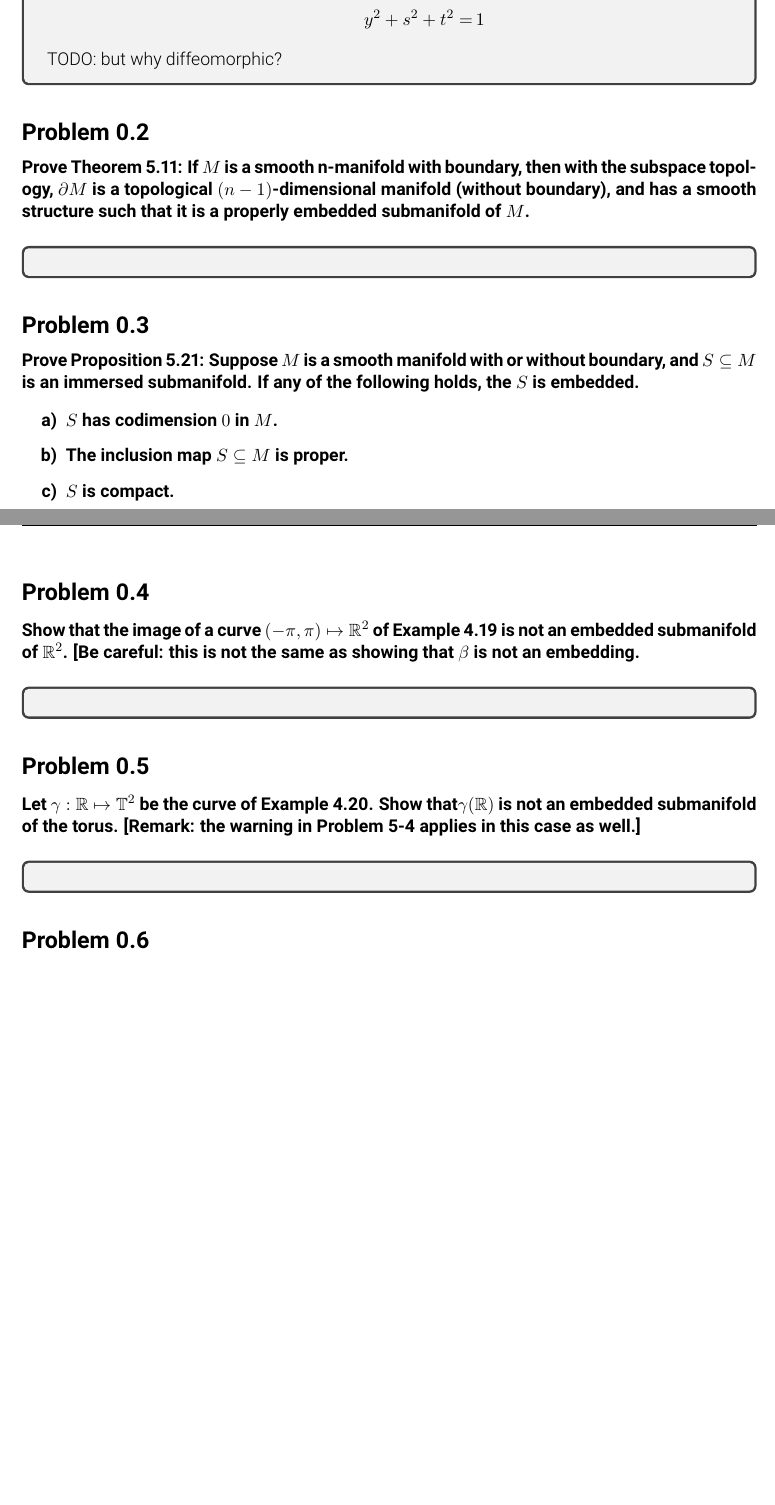
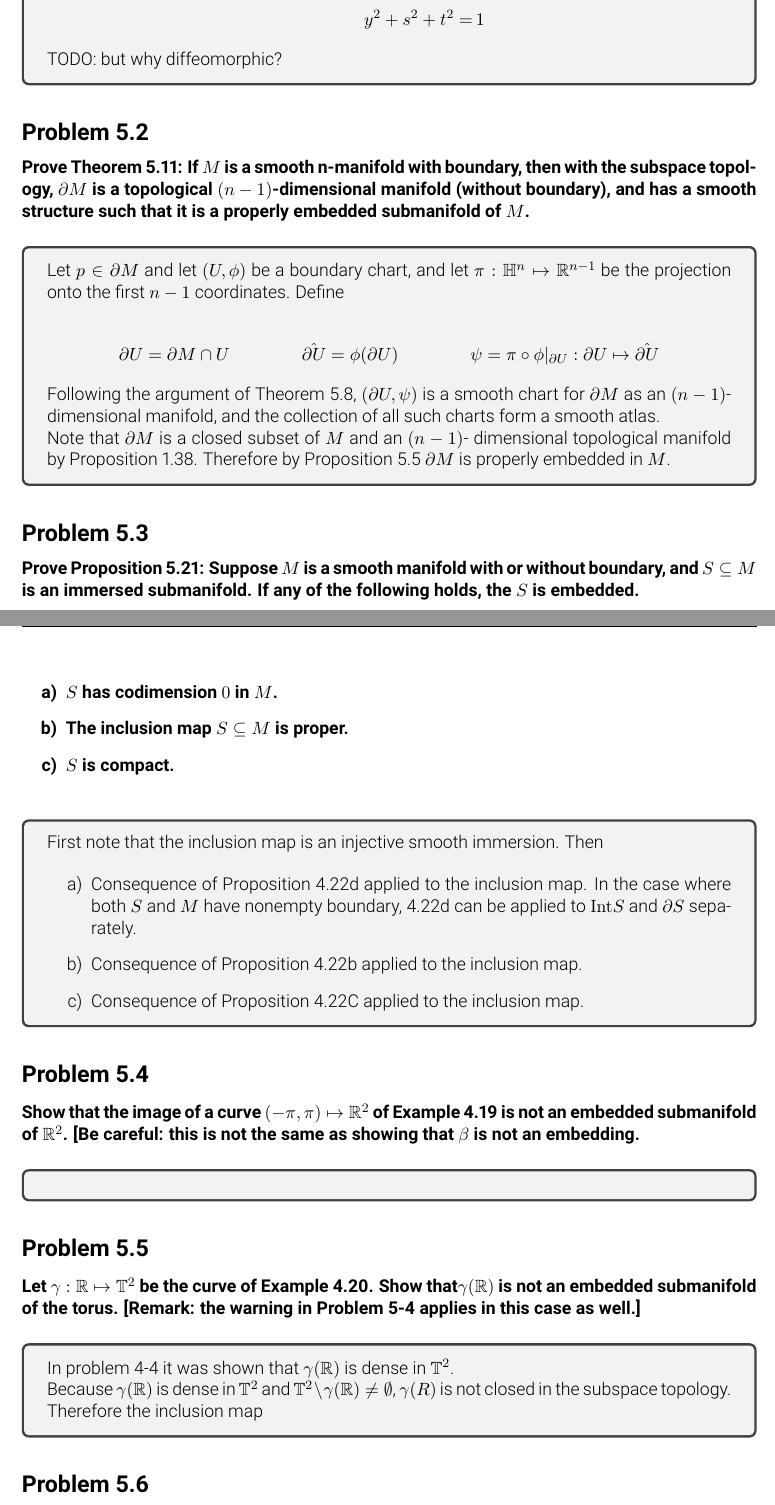
Before and after one commit to optimusphelps/notes_and_exercises, a LaTeX document (Lee_Introduction_to_Smooth_Manifolds/chapter_5.tex, which reads Lee_Introduction_to_Smooth_Manifolds/macros.tex, Lee_Introduction_to_Smooth_Manifolds/solutions/chapter_5/sol_02.tex, Lee_Introduction_to_Smooth_Manifolds/solutions/chapter_5/sol_03.tex): two parts of pages 2 and 3 of 6 before the commit and two parts of pages 2 and 3 of 7 after it, joined at a grey line, cut so that both start at the same text, the shorter picture padded with empty space. Compiled offline with pdfLaTeX.

Commit message:
updating work on chapter 5

```diff
--- a/Lee_Introduction_to_Smooth_Manifolds/chapter_5.tex
+++ b/Lee_Introduction_to_Smooth_Manifolds/chapter_5.tex
@@ -35,6 +35,8 @@
 \newcommand{\assignmentClass}{Introduction to Smooth Manifolds} % Course/class
 \newcommand{\assignmentTitle}{Chapter\ \#5} % Assignment title or name
 \newcommand{\assignmentAuthorName}{Chris Phelps} % Student name
+\setcounter{section}{5} % should be set to chapter number to create correct problem numbering
+
 
 % Optional (comment lines to remove)
 %\newcommand{\assignmentClassInstructor}{Jones 10:30am} % Intructor name/time/description
--- a/Lee_Introduction_to_Smooth_Manifolds/macros.tex
+++ b/Lee_Introduction_to_Smooth_Manifolds/macros.tex
@@ -8,6 +8,7 @@
 \newcommand{\bbC}{\ensuremath{\mathbb{C}}}
 \newcommand{\bbP}{\ensuremath{\mathbb{P}}}
 \newcommand{\bbZ}{\ensuremath{\mathbb{Z}}}
+\newcommand{\Int}{\ensuremath{\textrm{Int}}}
 \newcommand{\inc}{\ensuremath{\hookrightarrow}}
 
 % BUILDING PROBLEMS
--- a/Lee_Introduction_to_Smooth_Manifolds/solutions/chapter_5/sol_02.tex
+++ b/Lee_Introduction_to_Smooth_Manifolds/solutions/chapter_5/sol_02.tex
@@ -0,0 +1,9 @@
+Let $p \in \partial M$ and let $(U, \phi)$ be a boundary chart, and let $\pi:\bbH^n \mapsto \bbR^{n-1}$ be the projection onto the first $n-1$ coordinates.  Define
+
+\begin{align*}
+\partial U = \partial M \cap U && \hat{\partial U} = \phi(\partial U) && \psi = \pi \circ \phi|_{\partial U} : \partial U \mapsto \hat{\partial U}
+\end{align*}
+
+Following the argument of Theorem 5.8, $(\partial U, \psi)$ is a smooth chart for $\partial M$ as an $(n-1)$-dimensional manifold, and the collection of all such charts form a smooth atlas.
+
+Note that $\partial M$ is a closed subset of $M$ and an $(n-1)$- dimensional topological manifold by Proposition 1.38.  Therefore by Proposition 5.5 $\partial M$ is properly embedded in $M$.
--- a/Lee_Introduction_to_Smooth_Manifolds/solutions/chapter_5/sol_03.tex
+++ b/Lee_Introduction_to_Smooth_Manifolds/solutions/chapter_5/sol_03.tex
@@ -0,0 +1,7 @@
+First note that the inclusion map is an injective smooth immersion.  Then
+
+\begin{enumerate}[a)]
+\item Consequence of Proposition 4.22d applied to the inclusion map.  In the case where both $S$ and $M$ have nonempty boundary, 4.22d can be applied to $\Int S$ and $\partial S$ separately.
+\item Consequence of Proposition 4.22b applied to the inclusion map.
+\item Consequence of Proposition 4.22C applied to the inclusion map.
+\end{enumerate}
--- a/Lee_Introduction_to_Smooth_Manifolds/solutions/chapter_5/sol_05.tex
+++ b/Lee_Introduction_to_Smooth_Manifolds/solutions/chapter_5/sol_05.tex
@@ -0,0 +1,3 @@
+In problem 4-4 it was shown that $\gamma(\bbR)$ is dense in $\bbT^2$.
+
+Because $\gamma(\bbR)$ is dense in $\bbT^2$ and $\bbT^2 \setminus \gamma(\bbR) \neq \emptyset$, $\gamma(R)$ is not closed in the subspace topology.  Therefore the inclusion map
```
Also changed, not shown: Lee_Introduction_to_Smooth_Manifolds/chapter_5.pdf, Lee_Introduction_to_Smooth_Manifolds/chapter_5.tex (2 more changed lines), 1 other file.
